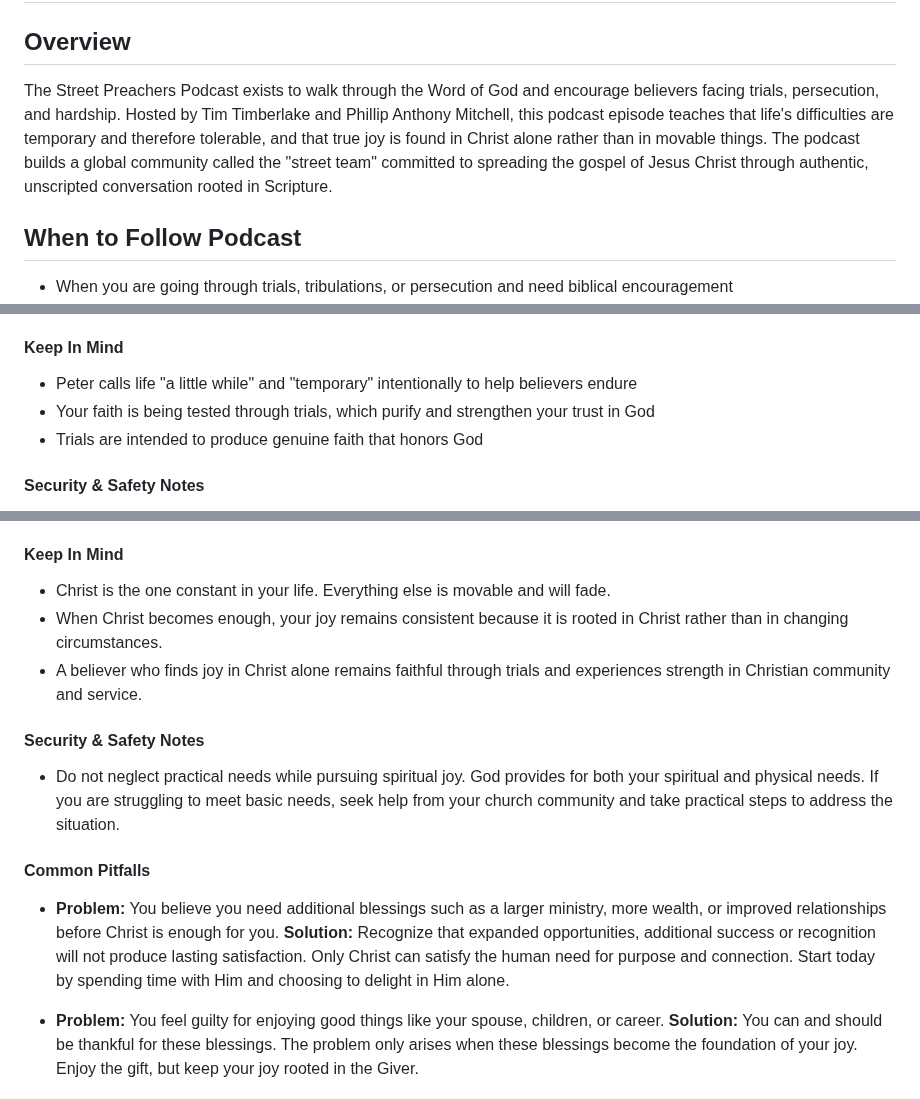
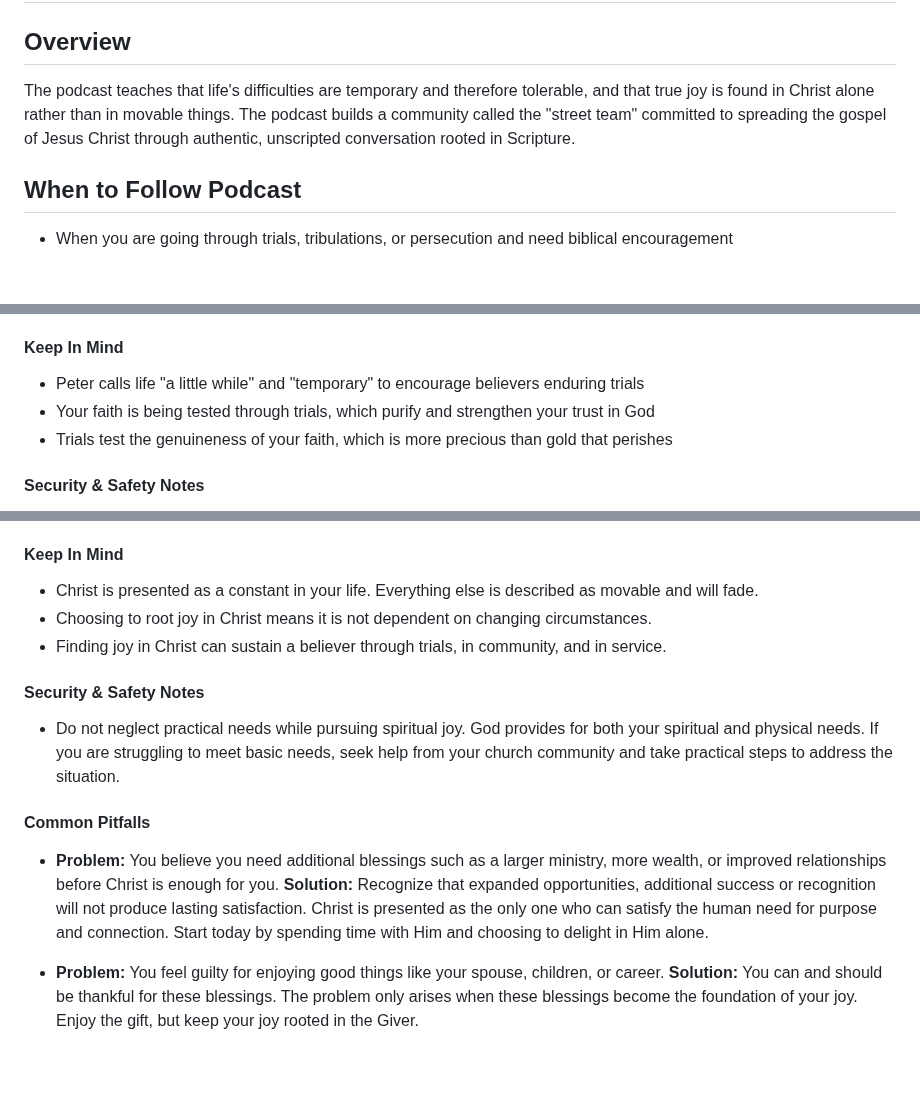
Before and after one commit to eorroe/actionable-debates-podcasts-viewer, a Markdown page: SSP-This-Is-Temporary/PODCAST.md, 3 parts joined by grey strips. Rendered like a GitHub page; blank space fills up the shorter version.

Commit message:
docs(podcast): refine transcript content and clarity

```diff
--- a/SSP-This-Is-Temporary/PODCAST.md
+++ b/SSP-This-Is-Temporary/PODCAST.md
@@ -2,7 +2,7 @@
 
 ## Overview
 
-The Street Preachers Podcast exists to walk through the Word of God and encourage believers facing trials, persecution, and hardship. Hosted by Tim Timberlake and Phillip Anthony Mitchell, this podcast episode teaches that life's difficulties are temporary and therefore tolerable, and that true joy is found in Christ alone rather than in movable things. The podcast builds a global community called the "street team" committed to spreading the gospel of Jesus Christ through authentic, unscripted conversation rooted in Scripture.
+The podcast teaches that life's difficulties are temporary and therefore tolerable, and that true joy is found in Christ alone rather than in movable things. The podcast builds a community called the "street team" committed to spreading the gospel of Jesus Christ through authentic, unscripted conversation rooted in Scripture.
 
 ## When to Follow Podcast
 
@@ -50,9 +50,9 @@ If you are grieving the loss of a relationship or dealing with family conflict,
 
 #### Keep In Mind
 
-- Peter calls life "a little while" and "temporary" intentionally to help believers endure
+- Peter calls life "a little while" and "temporary" to encourage believers enduring trials
 - Your faith is being tested through trials, which purify and strengthen your trust in God
-- Trials are intended to produce genuine faith that honors God
+- Trials test the genuineness of your faith, which is more precious than gold that perishes
 
 #### Security & Safety Notes
 
@@ -163,9 +163,9 @@ When you go to a funeral and lose someone you love, if Christ is your source of
 
 #### Keep In Mind
 
-- Christ is the one constant in your life. Everything else is movable and will fade.
-- When Christ becomes enough, your joy remains consistent because it is rooted in Christ rather than in changing circumstances.
-- A believer who finds joy in Christ alone remains faithful through trials and experiences strength in Christian community and service.
+- Christ is presented as a constant in your life. Everything else is described as movable and will fade.
+- Choosing to root joy in Christ means it is not dependent on changing circumstances.
+- Finding joy in Christ can sustain a believer through trials, in community, and in service.
 
 #### Security & Safety Notes
 
@@ -174,7 +174,7 @@ When you go to a funeral and lose someone you love, if Christ is your source of
 #### Common Pitfalls
 
   - **Problem:** You believe you need additional blessings such as a larger ministry, more wealth, or improved relationships before Christ is enough for you.
-   **Solution:** Recognize that expanded opportunities, additional success or recognition will not produce lasting satisfaction. Only Christ can satisfy the human need for purpose and connection. Start today by spending time with Him and choosing to delight in Him alone.
+   **Solution:** Recognize that expanded opportunities, additional success or recognition will not produce lasting satisfaction. Christ is presented as the only one who can satisfy the human need for purpose and connection. Start today by spending time with Him and choosing to delight in Him alone.
 
 - **Problem:** You feel guilty for enjoying good things like your spouse, children, or career.
   **Solution:** You can and should be thankful for these blessings. The problem only arises when these blessings become the foundation of your joy. Enjoy the gift, but keep your joy rooted in the Giver.
```
Also changed, not shown: other parts of SSP-This-Is-Temporary/PODCAST.md (+3 -3 lines).
